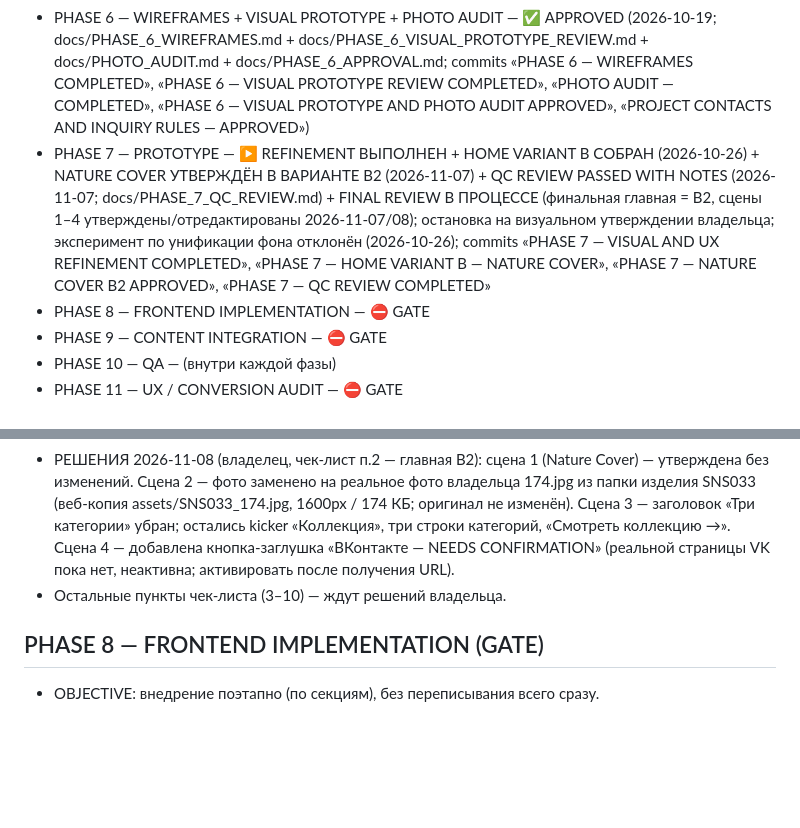
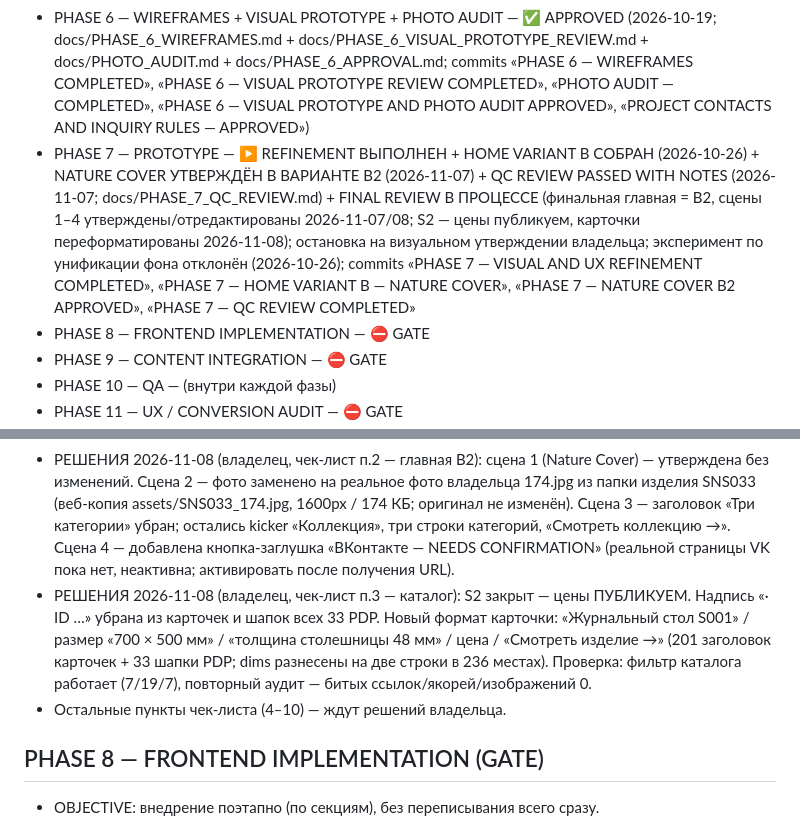
Before and after one commit to ca71029021-lgtm/ca71029021-lgtm.github.io, a Markdown page: PLANS.md, 2 parts joined by grey strips. GitHub-like rendering; blank space fills up the shorter version.

Commit message:
PLANS.md — FINAL REVIEW п.3: S2 цены публикуем, карточки каталога и шапки PDP переформатированы

```diff
--- a/PLANS.md
+++ b/PLANS.md
@@ -8,7 +8,7 @@
 - PHASE 4 — INFORMATION ARCHITECTURE — ✅ DONE (2026-10-18; docs/INFORMATION_ARCHITECTURE.md + docs/UX.md; commit «PHASE 4 — INFORMATION ARCHITECTURE COMPLETED»)
 - PHASE 5 — DESIGN DIRECTION — ✅ APPROVED (2026-10-18; направление A + эмоциональный слой B; commit «PHASE 5 — DESIGN DIRECTION APPROVED»)
 - PHASE 6 — WIREFRAMES + VISUAL PROTOTYPE + PHOTO AUDIT — ✅ APPROVED (2026-10-19; docs/PHASE_6_WIREFRAMES.md + docs/PHASE_6_VISUAL_PROTOTYPE_REVIEW.md + docs/PHOTO_AUDIT.md + docs/PHASE_6_APPROVAL.md; commits «PHASE 6 — WIREFRAMES COMPLETED», «PHASE 6 — VISUAL PROTOTYPE REVIEW COMPLETED», «PHOTO AUDIT — COMPLETED», «PHASE 6 — VISUAL PROTOTYPE AND PHOTO AUDIT APPROVED», «PROJECT CONTACTS AND INQUIRY RULES — APPROVED»)
-- PHASE 7 — PROTOTYPE — ▶ REFINEMENT ВЫПОЛНЕН + HOME VARIANT B СОБРАН (2026-10-26) + NATURE COVER УТВЕРЖДЁН В ВАРИАНТЕ B2 (2026-11-07) + QC REVIEW PASSED WITH NOTES (2026-11-07; docs/PHASE_7_QC_REVIEW.md) + FINAL REVIEW В ПРОЦЕССЕ (финальная главная = B2, сцены 1–4 утверждены/отредактированы 2026-11-07/08); остановка на визуальном утверждении владельца; эксперимент по унификации фона отклонён (2026-10-26); commits «PHASE 7 — VISUAL AND UX REFINEMENT COMPLETED», «PHASE 7 — HOME VARIANT B — NATURE COVER», «PHASE 7 — NATURE COVER B2 APPROVED», «PHASE 7 — QC REVIEW COMPLETED»
+- PHASE 7 — PROTOTYPE — ▶ REFINEMENT ВЫПОЛНЕН + HOME VARIANT B СОБРАН (2026-10-26) + NATURE COVER УТВЕРЖДЁН В ВАРИАНТЕ B2 (2026-11-07) + QC REVIEW PASSED WITH NOTES (2026-11-07; docs/PHASE_7_QC_REVIEW.md) + FINAL REVIEW В ПРОЦЕССЕ (финальная главная = B2, сцены 1–4 утверждены/отредактированы 2026-11-07/08; S2 — цены публикуем, карточки переформатированы 2026-11-08); остановка на визуальном утверждении владельца; эксперимент по унификации фона отклонён (2026-10-26); commits «PHASE 7 — VISUAL AND UX REFINEMENT COMPLETED», «PHASE 7 — HOME VARIANT B — NATURE COVER», «PHASE 7 — NATURE COVER B2 APPROVED», «PHASE 7 — QC REVIEW COMPLETED»
 - PHASE 8 — FRONTEND IMPLEMENTATION — ⛔ GATE
 - PHASE 9 — CONTENT INTEGRATION — ⛔ GATE
 - PHASE 10 — QA — (внутри каждой фазы)
@@ -99,7 +99,8 @@
 - РЕШЕНИЕ 2026-11-07 (владелец, чек-лист п.1): финальная главная = ВАРИАНТ B2 (Nature Cover). home-variant-b.html стал index.html (title приведён к основному, «Главная» в навигации подсвечена, из футера убрана пометка VARIANT B); прежняя главная сохранена как home-variant-a.html (решение обратимо); home-variant-b.html оставлен как архивная копия варианта.
 - СЛЕДСТВИЕ (техисправление, Категория A): у B2 нет секции #material — создана отдельная страница material.html из существующего контента варианта A (разделы «Материал», атмосферный блок тайги, «Производство» с 3 PHOTO TO PRODUCE); ссылки «Материал» в навигации всех 42 страниц переписаны с index.html#material на material.html. Повторный аудит: 43 страницы, битых ссылок/якорей/изображений — 0; material.html — HTTP 200, все изображения загружаются.
 - РЕШЕНИЯ 2026-11-08 (владелец, чек-лист п.2 — главная B2): сцена 1 (Nature Cover) — утверждена без изменений. Сцена 2 — фото заменено на реальное фото владельца 174.jpg из папки изделия SNS033 (веб-копия assets/SNS033_174.jpg, 1600px / 174 КБ; оригинал не изменён). Сцена 3 — заголовок «Три категории» убран; остались kicker «Коллекция», три строки категорий, «Смотреть коллекцию →». Сцена 4 — добавлена кнопка-заглушка «ВКонтакте — NEEDS CONFIRMATION» (реальной страницы VK пока нет, неактивна; активировать после получения URL).
-- Остальные пункты чек-листа (3–10) — ждут решений владельца.
+- РЕШЕНИЯ 2026-11-08 (владелец, чек-лист п.3 — каталог): S2 закрыт — цены ПУБЛИКУЕМ. Надпись «· ID …» убрана из карточек и шапок всех 33 PDP. Новый формат карточки: «Журнальный стол S001» / размер «700 × 500 мм» / «толщина столешницы 48 мм» / цена / «Смотреть изделие →» (201 заголовок карточек + 33 шапки PDP; dims разнесены на две строки в 236 местах). Проверка: фильтр каталога работает (7/19/7), повторный аудит — битых ссылок/якорей/изображений 0.
+- Остальные пункты чек-листа (4–10) — ждут решений владельца.
 
 ## PHASE 8 — FRONTEND IMPLEMENTATION (GATE)
 - OBJECTIVE: внедрение поэтапно (по секциям), без переписывания всего сразу.
```
